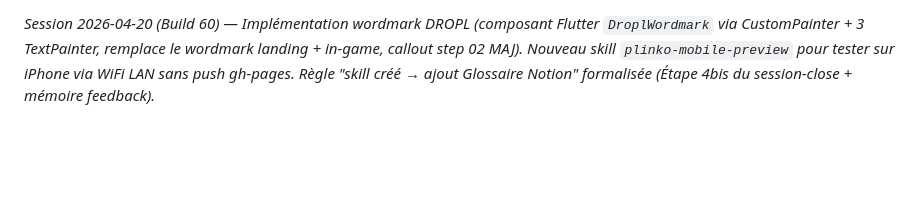
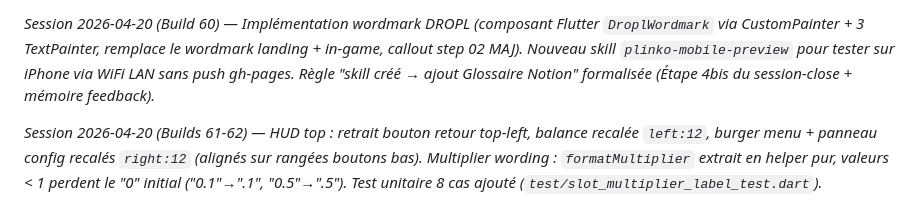
Before and after one commit to M4tthux/plinko, a Markdown page: project-context.md, the part around the change. Drawn GitHub-style; blank space fills up the shorter version.

```diff
--- a/project-context.md
+++ b/project-context.md
@@ -129,3 +129,5 @@ Plus de tableau de statuts dans ce fichier (évite la dérive). Build + config p
 *Dernière mise à jour : 2026-04-20 — Refactor docs : la board Notion devient la SEULE source de vérité pour les tâches actionnables. §Questions ouvertes ramenée aux questions produit non-tranchées (sous-section Design/Dev supprimée, items migrés sur la board). §État d'avancement remplacée par un pointeur vers la board (plus de tableau de statuts). Skills `plinko-session-close` et `plinko-context-loader` mis à jour en conséquence.*
 
 *Session 2026-04-20 (Build 60) — Implémentation wordmark DROPL (composant Flutter `DroplWordmark` via CustomPainter + 3 TextPainter, remplace le wordmark landing + in-game, callout step 02 MAJ). Nouveau skill `plinko-mobile-preview` pour tester sur iPhone via WiFi LAN sans push gh-pages. Règle "skill créé → ajout Glossaire Notion" formalisée (Étape 4bis du session-close + mémoire feedback).*
+
+*Session 2026-04-20 (Builds 61-62) — HUD top : retrait bouton retour top-left, balance recalée `left:12`, burger menu + panneau config recalés `right:12` (alignés sur rangées boutons bas). Multiplier wording : `formatMultiplier` extrait en helper pur, valeurs < 1 perdent le "0" initial ("0.1"→".1", "0.5"→".5"). Test unitaire 8 cas ajouté (`test/slot_multiplier_label_test.dart`).*
```
Also changed, not shown: decisions-log.md (+2 -0 lines), sessions/2026-04-20_hud-alignment-multiplier-wording.md (added, +35 -0 lines).
